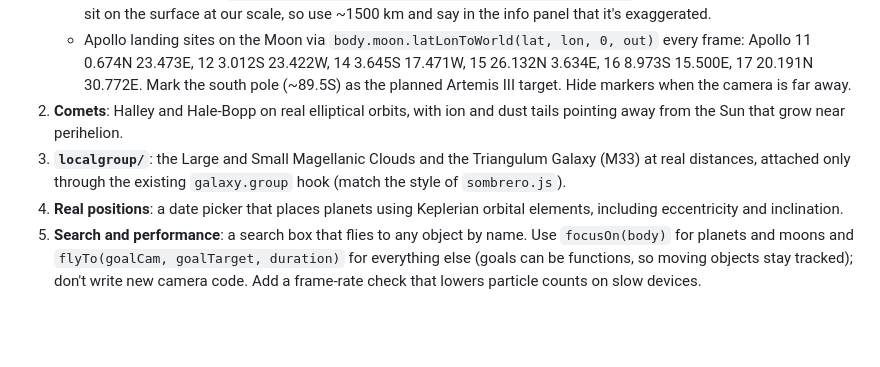
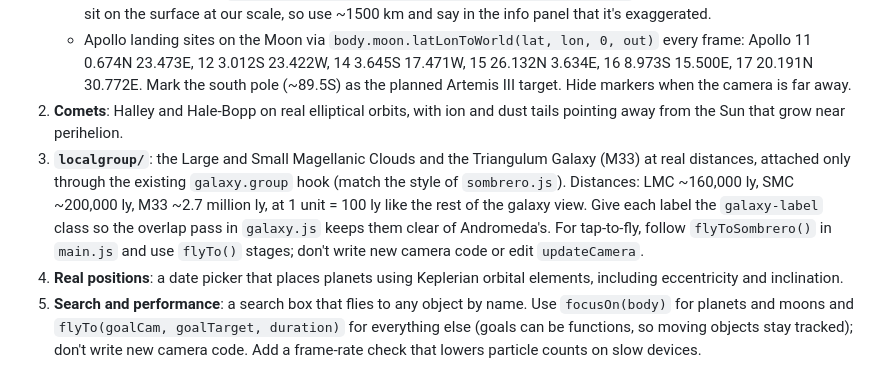
Before and after one commit to russellambriz/solar-system, a Markdown page: CLAUDE_CODE_TASKS.md, the part around the change. GitHub-like rendering; blank space fills up the shorter version.

Commit message:
CLAUDE_CODE_TASKS: task 3 distances, label class and fly-to notes

```diff
--- a/CLAUDE_CODE_TASKS.md
+++ b/CLAUDE_CODE_TASKS.md
@@ -6,7 +6,7 @@ Read `CONTRIBUTING.md`, `README.md` and `CHANGELOG.md` first. Three.js 0.160, no
    - ISS orbiting Earth via `body.earth.latLonToWorld(lat, lon, altitudeKm, out)`. Real altitude (~420 km) would sit on the surface at our scale, so use ~1500 km and say in the info panel that it's exaggerated.
    - Apollo landing sites on the Moon via `body.moon.latLonToWorld(lat, lon, 0, out)` every frame: Apollo 11 0.674N 23.473E, 12 3.012S 23.422W, 14 3.645S 17.471W, 15 26.132N 3.634E, 16 8.973S 15.500E, 17 20.191N 30.772E. Mark the south pole (~89.5S) as the planned Artemis III target. Hide markers when the camera is far away.
 2. **Comets**: Halley and Hale-Bopp on real elliptical orbits, with ion and dust tails pointing away from the Sun that grow near perihelion.
-3. **`localgroup/`**: the Large and Small Magellanic Clouds and the Triangulum Galaxy (M33) at real distances, attached only through the existing `galaxy.group` hook (match the style of `sombrero.js`).
+3. **`localgroup/`**: the Large and Small Magellanic Clouds and the Triangulum Galaxy (M33) at real distances, attached only through the existing `galaxy.group` hook (match the style of `sombrero.js`). Distances: LMC ~160,000 ly, SMC ~200,000 ly, M33 ~2.7 million ly, at 1 unit = 100 ly like the rest of the galaxy view. Give each label the `galaxy-label` class so the overlap pass in `galaxy.js` keeps them clear of Andromeda's. For tap-to-fly, follow `flyToSombrero()` in `main.js` and use `flyTo()` stages; don't write new camera code or edit `updateCamera`.
 4. **Real positions**: a date picker that places planets using Keplerian orbital elements, including eccentricity and inclination.
 5. **Search and performance**: a search box that flies to any object by name. Use `focusOn(body)` for planets and moons and `flyTo(goalCam, goalTarget, duration)` for everything else (goals can be functions, so moving objects stay tracked); don't write new camera code. Add a frame-rate check that lowers particle counts on slow devices.
 6. **`postfx/`**: a real background starfield from the HYG or Yale Bright Star catalog with true colors and brightness, FXAA, and a light bloom pass.
```
